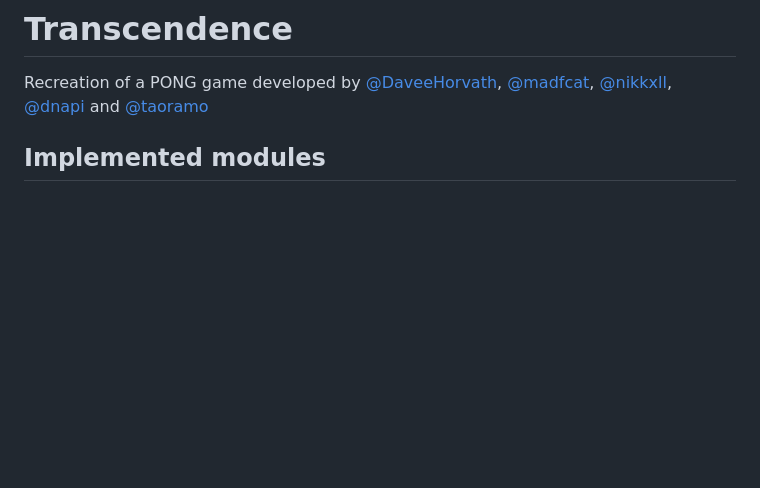
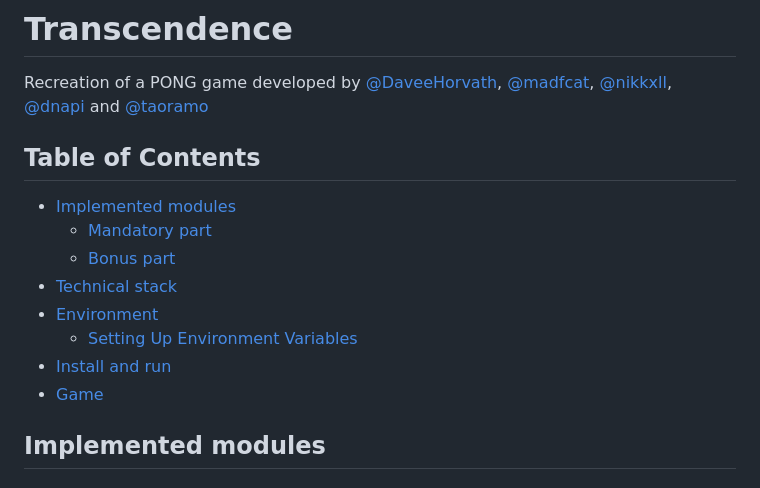
Before and after one commit to nikkxll/42-ascension, a Markdown page: README.md, the part around the change. Drawn GitHub-style; blank space fills up the shorter version.

```diff
--- a/README.md
+++ b/README.md
@@ -1,6 +1,16 @@
 # Transcendence
 
 Recreation of a PONG game developed by [@DaveeHorvath](https://github.com/DaveeHorvath), [@madfcat](https://github.com/madfcat), [@nikkxll](https://github.com/nikkxll), [@dnapi](https://github.com/dnapi) and [@taoramo](https://github.com/taoramo)
+
+## Table of Contents
+- [Implemented modules](#implemented-modules)
+  - [Mandatory part](#mandatory-part)
+  - [Bonus part](#bonus-part)
+- [Technical stack](#technical-stack)
+- [Environment](#environment)
+  - [Setting Up Environment Variables](#setting-up-environment-variables)
+- [Install and run](#install-and-run)
+- [Game](#game)
 
 ## Implemented modules
 
```
